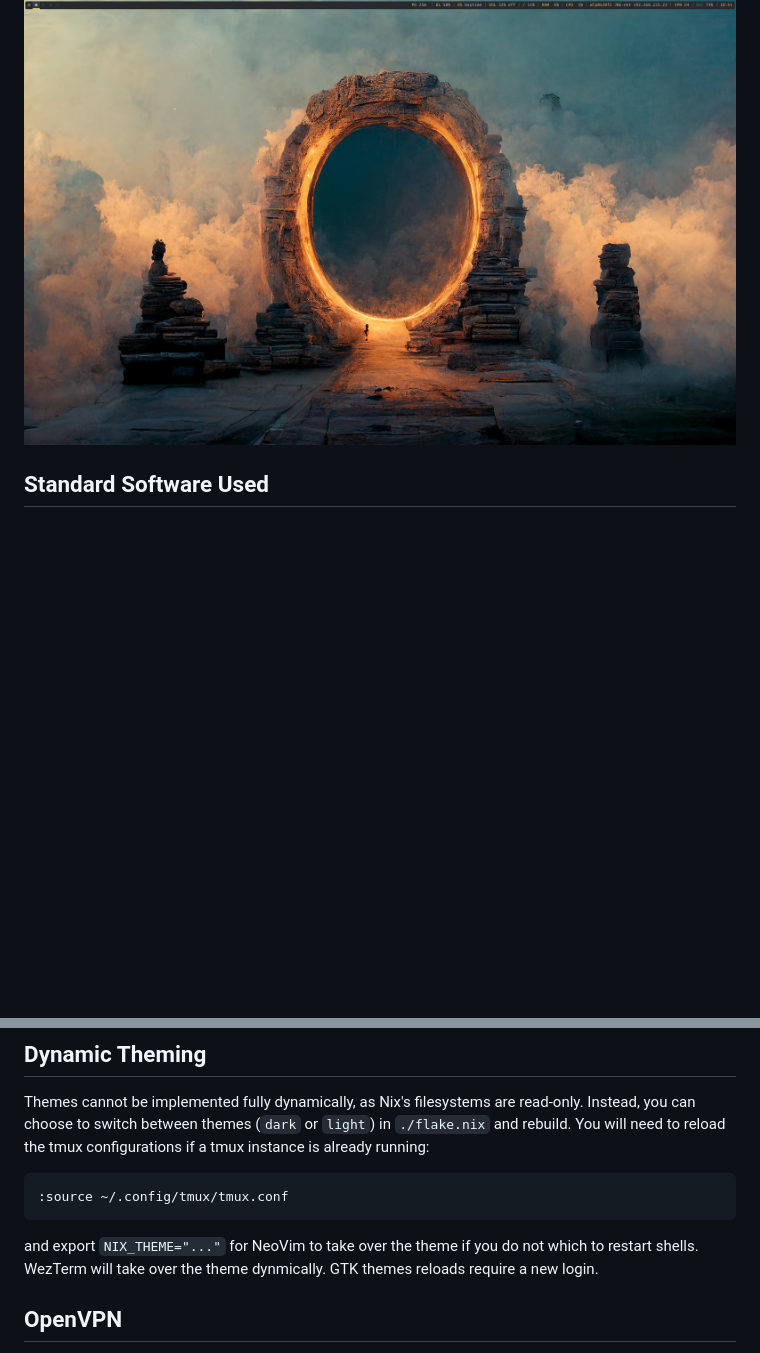
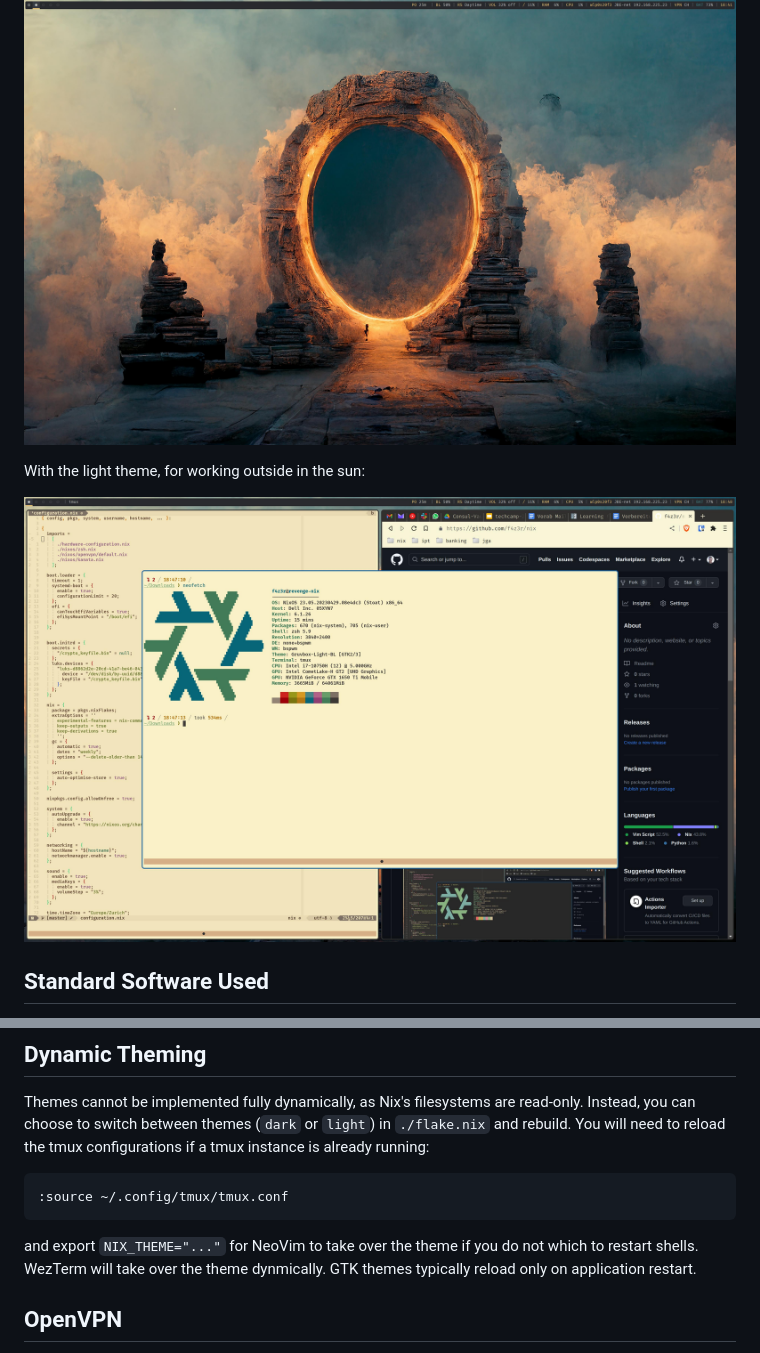
Before and after one commit to f4z3r/nix, a Markdown page: README.md, 2 parts joined by grey strips. GitHub-like rendering; pictures changed too: assets/shell-quake-light.jpeg (added); blank space fills up the shorter version.

Commit message:
docs: add screenshot of light theme

````diff
--- a/README.md
+++ b/README.md
@@ -6,6 +6,11 @@
 
 
 ![](./assets/desktop.jpeg)
+
+
+With the light theme, for working outside in the sun:
+
+![](./assets/shell-quake-light.jpeg)
 
 ## Standard Software Used
 
@@ -46,7 +51,8 @@ reload the tmux configurations if a tmux instance is already running:
 ```
 
 and export `NIX_THEME="..."` for NeoVim to take over the theme if you do not which to restart
-shells. WezTerm will take over the theme dynmically. GTK themes reloads require a new login.
+shells. WezTerm will take over the theme dynmically. GTK themes typically reload only on application
+restart.
 
 ## OpenVPN
 
````
